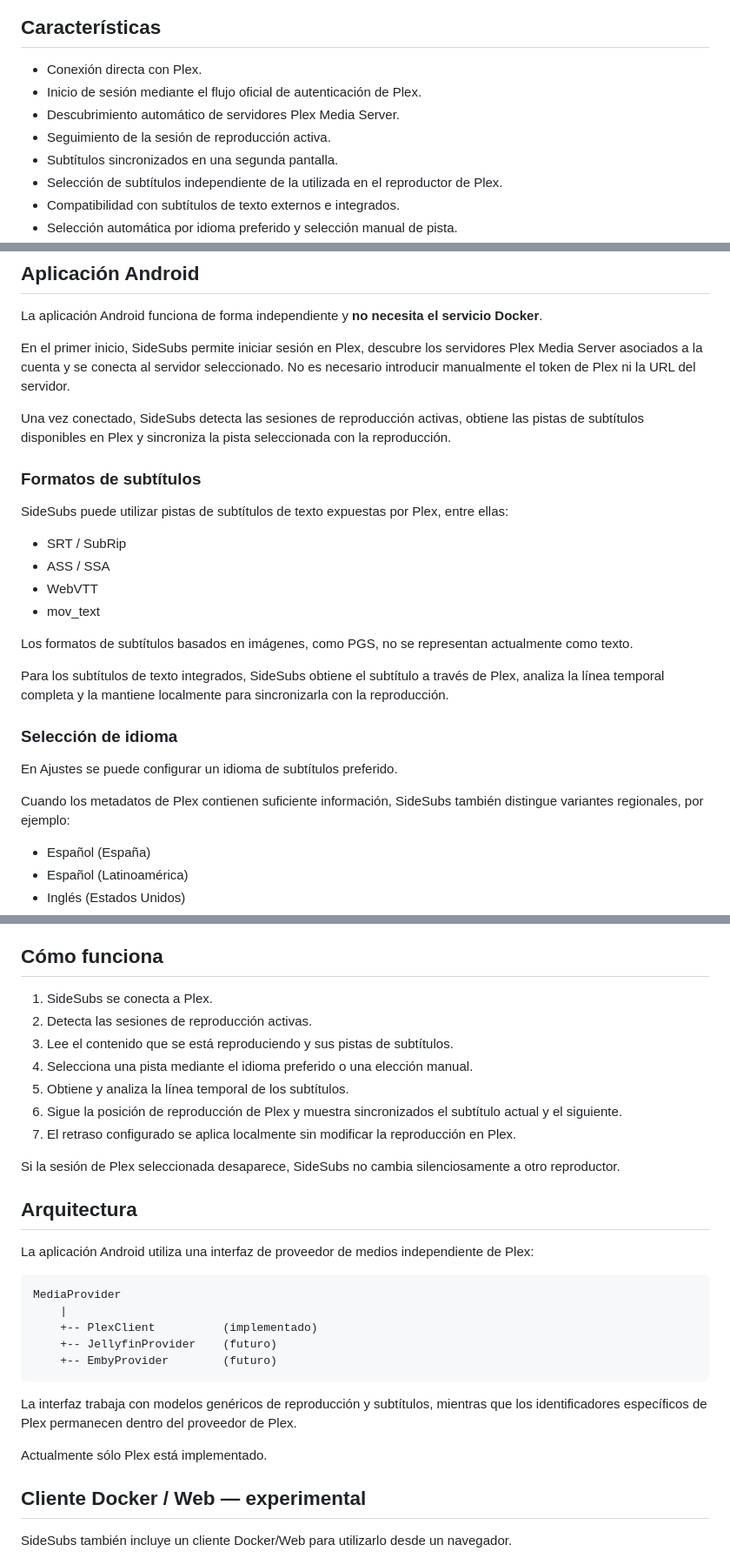
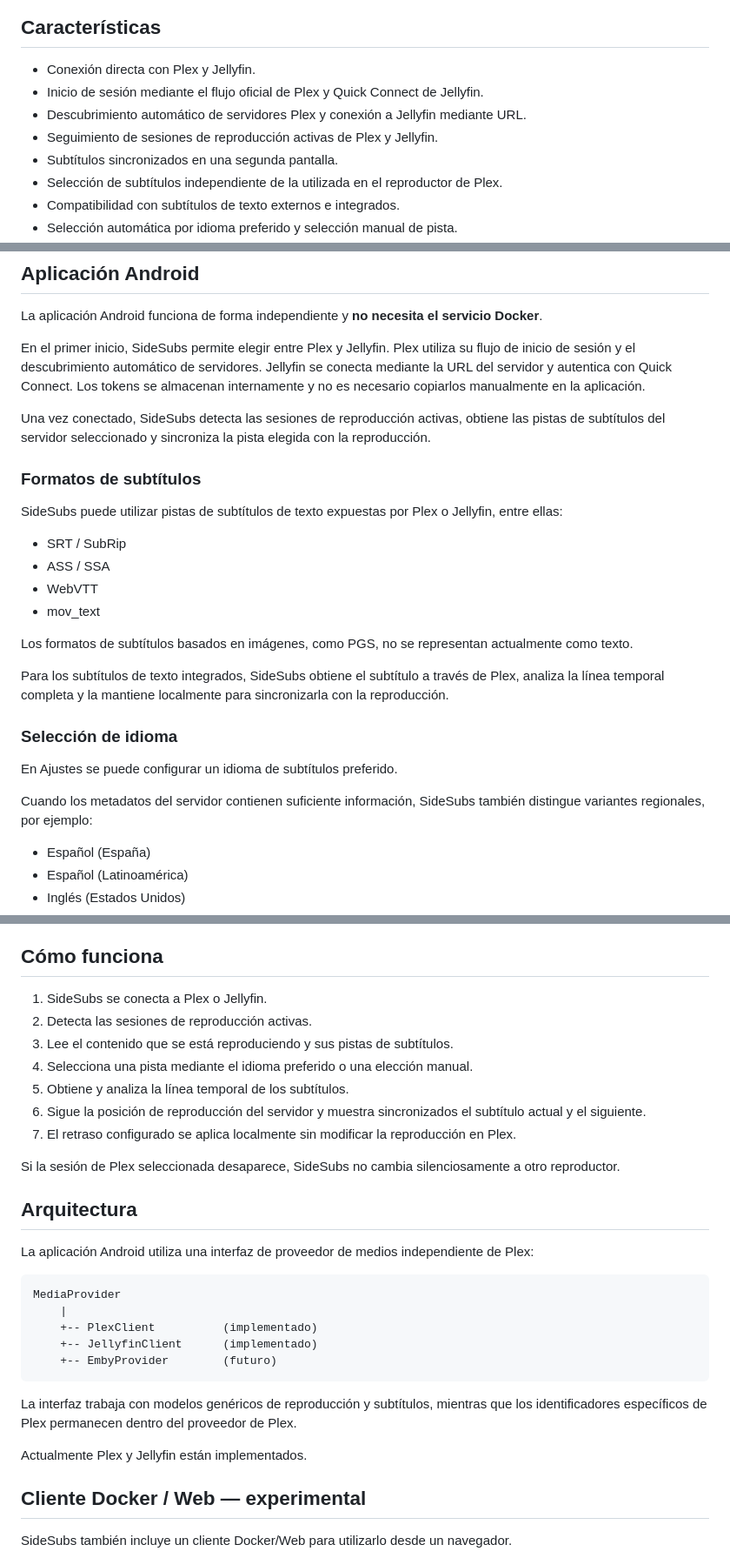
Before and after one commit to soyxan/sidesubs, a Markdown page: README.es.md, 3 parts joined by grey strips. Shown at 87% size. Drawn GitHub-style.

Commit message:
Document Jellyfin support in Spanish

````diff
--- a/README.es.md
+++ b/README.es.md
@@ -20,10 +20,10 @@ La aplicación nativa para Android es la versión principal de SideSubs. Tambié
 
 ## Características
 
-- Conexión directa con Plex.
-- Inicio de sesión mediante el flujo oficial de autenticación de Plex.
-- Descubrimiento automático de servidores Plex Media Server.
-- Seguimiento de la sesión de reproducción activa.
+- Conexión directa con Plex y Jellyfin.
+- Inicio de sesión mediante el flujo oficial de Plex y Quick Connect de Jellyfin.
+- Descubrimiento automático de servidores Plex y conexión a Jellyfin mediante URL.
+- Seguimiento de sesiones de reproducción activas de Plex y Jellyfin.
 - Subtítulos sincronizados en una segunda pantalla.
 - Selección de subtítulos independiente de la utilizada en el reproductor de Plex.
 - Compatibilidad con subtítulos de texto externos e integrados.
@@ -40,13 +40,13 @@ La aplicación nativa para Android es la versión principal de SideSubs. Tambié
 
 La aplicación Android funciona de forma independiente y **no necesita el servicio Docker**.
 
-En el primer inicio, SideSubs permite iniciar sesión en Plex, descubre los servidores Plex Media Server asociados a la cuenta y se conecta al servidor seleccionado. No es necesario introducir manualmente el token de Plex ni la URL del servidor.
+En el primer inicio, SideSubs permite elegir entre Plex y Jellyfin. Plex utiliza su flujo de inicio de sesión y el descubrimiento automático de servidores. Jellyfin se conecta mediante la URL del servidor y autentica con Quick Connect. Los tokens se almacenan internamente y no es necesario copiarlos manualmente en la aplicación.
 
-Una vez conectado, SideSubs detecta las sesiones de reproducción activas, obtiene las pistas de subtítulos disponibles en Plex y sincroniza la pista seleccionada con la reproducción.
+Una vez conectado, SideSubs detecta las sesiones de reproducción activas, obtiene las pistas de subtítulos del servidor seleccionado y sincroniza la pista elegida con la reproducción.
 
 ### Formatos de subtítulos
 
-SideSubs puede utilizar pistas de subtítulos de texto expuestas por Plex, entre ellas:
+SideSubs puede utilizar pistas de subtítulos de texto expuestas por Plex o Jellyfin, entre ellas:
 
 - SRT / SubRip
 - ASS / SSA
@@ -61,7 +61,7 @@ Para los subtítulos de texto integrados, SideSubs obtiene el subtítulo a trav
 
 En Ajustes se puede configurar un idioma de subtítulos preferido.
 
-Cuando los metadatos de Plex contienen suficiente información, SideSubs también distingue variantes regionales, por ejemplo:
+Cuando los metadatos del servidor contienen suficiente información, SideSubs también distingue variantes regionales, por ejemplo:
 
 - Español (España)
 - Español (Latinoamérica)
@@ -82,12 +82,12 @@ Si SideSubs pasa a segundo plano y después se abre de nuevo mientras el modo ci
 
 ## Cómo funciona
 
-1. SideSubs se conecta a Plex.
+1. SideSubs se conecta a Plex o Jellyfin.
 2. Detecta las sesiones de reproducción activas.
 3. Lee el contenido que se está reproduciendo y sus pistas de subtítulos.
 4. Selecciona una pista mediante el idioma preferido o una elección manual.
 5. Obtiene y analiza la línea temporal de los subtítulos.
-6. Sigue la posición de reproducción de Plex y muestra sincronizados el subtítulo actual y el siguiente.
+6. Sigue la posición de reproducción del servidor y muestra sincronizados el subtítulo actual y el siguiente.
 7. El retraso configurado se aplica localmente sin modificar la reproducción en Plex.
 
 Si la sesión de Plex seleccionada desaparece, SideSubs no cambia silenciosamente a otro reproductor.
@@ -100,13 +100,13 @@ La aplicación Android utiliza una interfaz de proveedor de medios independiente
 MediaProvider
     |
     +-- PlexClient          (implementado)
-    +-- JellyfinProvider    (futuro)
+    +-- JellyfinClient      (implementado)
     +-- EmbyProvider        (futuro)
 ```
 
 La interfaz trabaja con modelos genéricos de reproducción y subtítulos, mientras que los identificadores específicos de Plex permanecen dentro del proveedor de Plex.
 
-Actualmente sólo Plex está implementado.
+Actualmente Plex y Jellyfin están implementados.
 
 ## Cliente Docker / Web — experimental
 
````
Also changed, not shown: other parts of README.es.md (+3 -3 lines).
